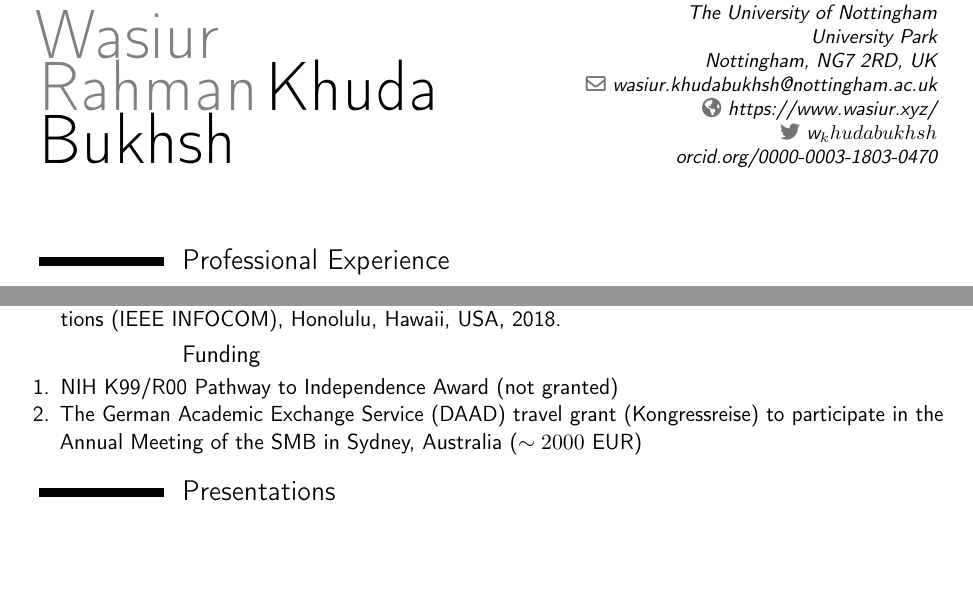
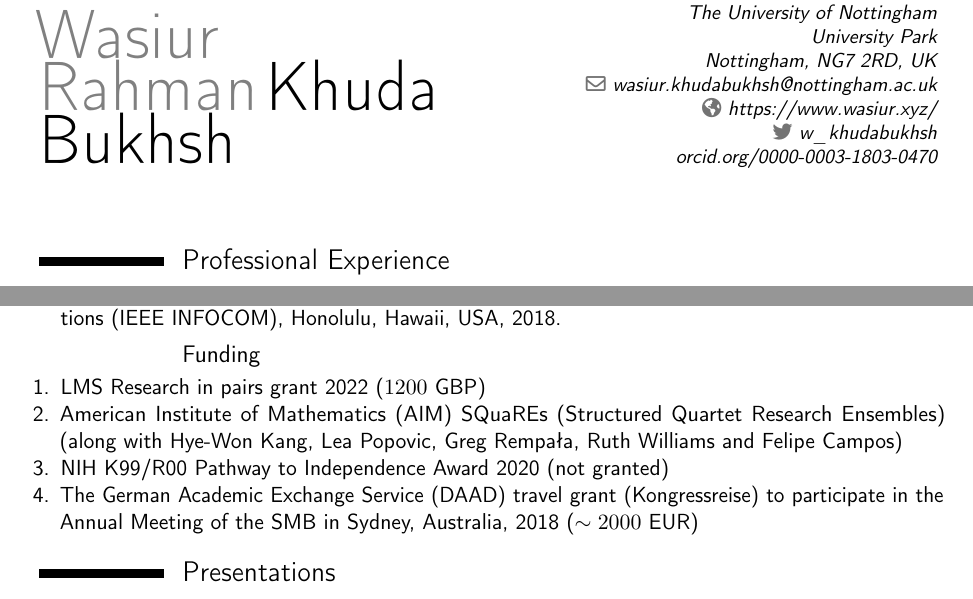
Before and after one commit to wasiur/wasiur.github.io, a LaTeX CV (CV/CV_KhudaBukhsh.tex): two parts of pages 1 and 4 of 9, joined at a grey line, cut so that both start at the same text, the shorter picture padded with empty space. Compiled offline with pdfLaTeX.

Commit message:
added squares, LMS

```diff
--- a/CV/CV_KhudaBukhsh.tex
+++ b/CV/CV_KhudaBukhsh.tex
@@ -55,7 +55,7 @@
 %\email{wasiur.rahman.kb@gmail.com}                            % optional, remove / comment the line if not wanted
 \homepage{https://www.wasiur.xyz/}                        % optional, remove / comment the line if not wanted
 %\social[linkedin]{john.doe}                        % optional, remove / comment the line if not wanted
-\social[twitter]{w_khudabukhsh}                             % optional, remove / comment the line if not wanted
+\social[twitter]{w\_khudabukhsh}                             % optional, remove / comment the line if not wanted
 %\social[github]{wasiur}                              % optional, remove / comment the line if not wanted
 %\extrainfo{https://wasiur.github.io/}                 % optional, remove / comment the line if not wanted
 %\social[Google Scholar]{W}
@@ -411,8 +411,10 @@
 
 \subsection{Funding}
 \begin{enumerate}
-	\item NIH K99/R00 Pathway to Independence Award (not granted)
-	\item {The  German Academic Exchange Service (DAAD) travel grant (Kongressreise) to participate in the Annual Meeting of the SMB in Sydney, Australia ($\sim 2000$ EUR)}
+	\item LMS Research in pairs grant 2022 ($1200 $ GBP)
+	\item American Institute of Mathematics (AIM) SQuaREs (Structured Quartet Research Ensembles) (along with Hye-Won Kang, Lea Popovic, Greg Rempa{\l}a, Ruth Williams and Felipe Campos)
+	\item NIH K99/R00 Pathway to Independence Award 2020 (not granted)
+	\item {The  German Academic Exchange Service (DAAD) travel grant (Kongressreise) to participate in the Annual Meeting of the SMB in Sydney, Australia, 2018 ($\sim 2000$ EUR)}
 \end{enumerate}
 
 
```
Also changed, not shown: CV/CV_KhudaBukhsh.pdf.
